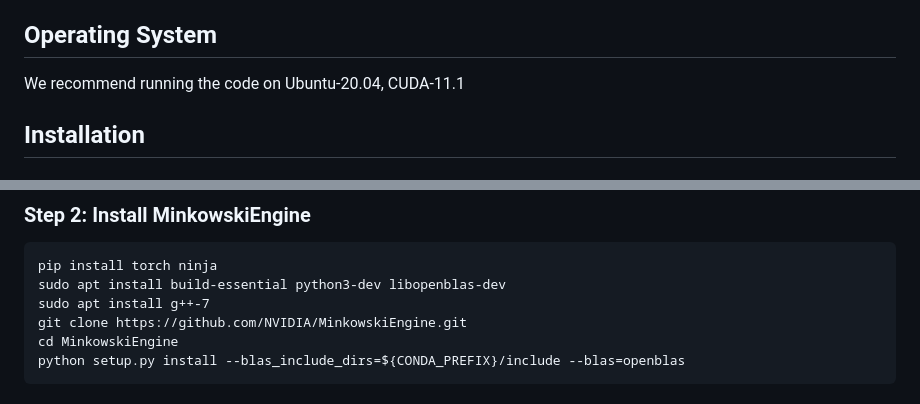
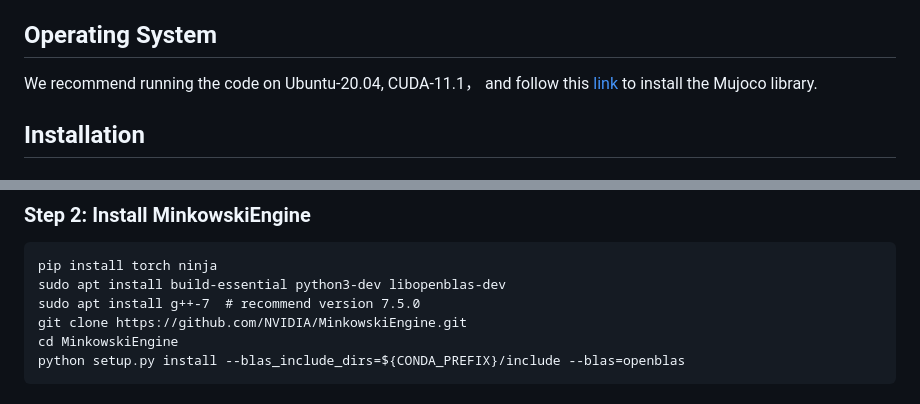
Before and after one commit to XuyangZhang0223/SimTac, a Markdown page: README.md, 2 parts joined by grey strips. GitHub-like rendering.

````diff
--- a/README.md
+++ b/README.md
@@ -13,7 +13,7 @@ In this work, we present SimTac, a physics-based simulator for vision-based tact
 > Dataset can be downloaded from [Dataset]()
 
 ## Operating System
-We recommend running the code on Ubuntu-20.04, CUDA-11.1
+We recommend running the code on Ubuntu-20.04, CUDA-11.1， and follow this [link](https://gist.github.com/saratrajput/60b1310fe9d9df664f9983b38b50d5da) to install the Mujoco library.
 
 ## Installation
 ### Step 1: Build the environment
@@ -27,7 +27,7 @@ conda env update --name SimTac --file environment_final.yml
 ```
 pip install torch ninja
 sudo apt install build-essential python3-dev libopenblas-dev
-sudo apt install g++-7
+sudo apt install g++-7  # recommend version 7.5.0
 git clone https://github.com/NVIDIA/MinkowskiEngine.git
 cd MinkowskiEngine
 python setup.py install --blas_include_dirs=${CONDA_PREFIX}/include --blas=openblas
````
